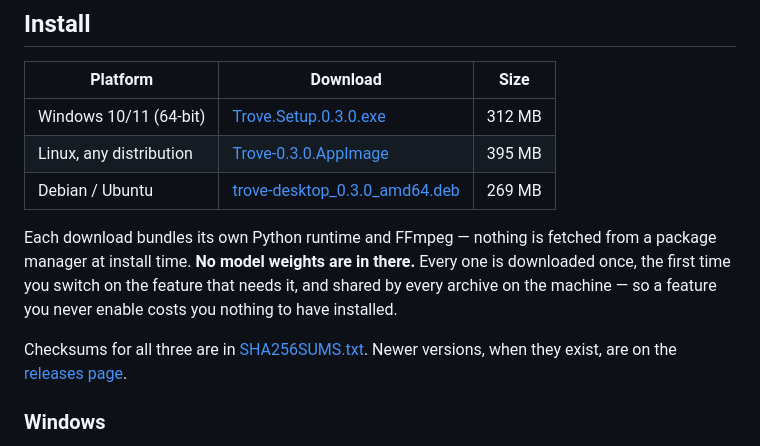
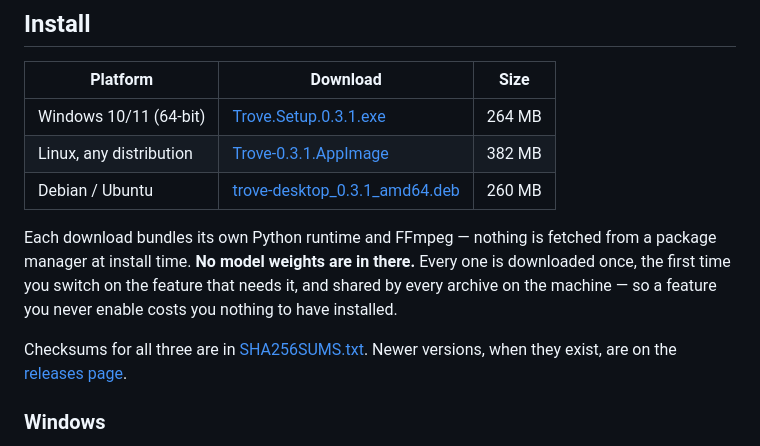
Before and after one commit to gapsa-0/Trove, a Markdown page: README.md, the part around one of its changes. Rendered like a GitHub page.

Commit message:
Point the install table at 0.3.1
Checklist step 9. The three sizes are the published assets' own, rounded the way
the previous three were: 264, 382 and 260 MiB against 0.3.0's 312, 395 and 269.

The Windows installer lost 48 MiB and the two Linux downloads 14 and 9, which is
the FFmpeg libraries no longer being carried twice on Windows and OpenCV's Qt
build no longer being carried at all. Nothing about the app got smaller.

All four links answer 200.

```diff
--- a/README.md
+++ b/README.md
@@ -159,9 +159,9 @@ too — nothing about a search leaves the machine.
 
 | Platform | Download | Size |
 | --- | --- | --- |
-| Windows 10/11 (64-bit) | [Trove.Setup.0.3.0.exe](https://github.com/gapsa-0/Trove/releases/download/v0.3.0/Trove.Setup.0.3.0.exe) | 312 MB |
-| Linux, any distribution | [Trove-0.3.0.AppImage](https://github.com/gapsa-0/Trove/releases/download/v0.3.0/Trove-0.3.0.AppImage) | 395 MB |
-| Debian / Ubuntu | [trove-desktop_0.3.0_amd64.deb](https://github.com/gapsa-0/Trove/releases/download/v0.3.0/trove-desktop_0.3.0_amd64.deb) | 269 MB |
+| Windows 10/11 (64-bit) | [Trove.Setup.0.3.1.exe](https://github.com/gapsa-0/Trove/releases/download/v0.3.1/Trove.Setup.0.3.1.exe) | 264 MB |
+| Linux, any distribution | [Trove-0.3.1.AppImage](https://github.com/gapsa-0/Trove/releases/download/v0.3.1/Trove-0.3.1.AppImage) | 382 MB |
+| Debian / Ubuntu | [trove-desktop_0.3.1_amd64.deb](https://github.com/gapsa-0/Trove/releases/download/v0.3.1/trove-desktop_0.3.1_amd64.deb) | 260 MB |
 
 Each download bundles its own Python runtime and FFmpeg — nothing is fetched from
 a package manager at install time. **No model weights are in there.** Every one is
```
Also changed, not shown: other parts of README.md (+1 -1 lines).
